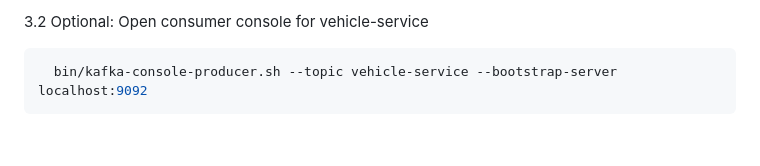
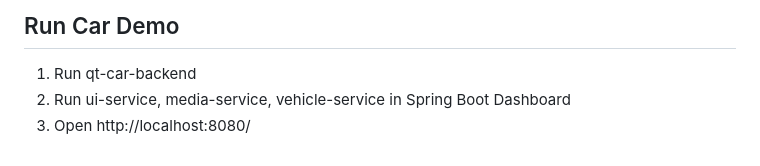
Before and after one commit to unim-hub/spring-car-demo, a Markdown page: README.md, the part around the change printed below. Rendered like a GitHub page.

````diff
--- a/README.md
+++ b/README.md
@@ -33,6 +56,6 @@ bin/kafka-server-start.sh config/server.properties
 ```
 
-  3.2 Optional: Open consumer console for vehicle-service
-```shell
-  bin/kafka-console-producer.sh --topic vehicle-service --bootstrap-server localhost:9092
-```
+## Run Car Demo
+1. Run qt-car-backend
+2. Run ui-service, media-service, vehicle-service in Spring Boot Dashboard
+3. Open http://localhost:8080/
````
Also changed, not shown: other parts of README.md (+32 -9 lines), model/SysA_Overview.png (added), 1 other file.
